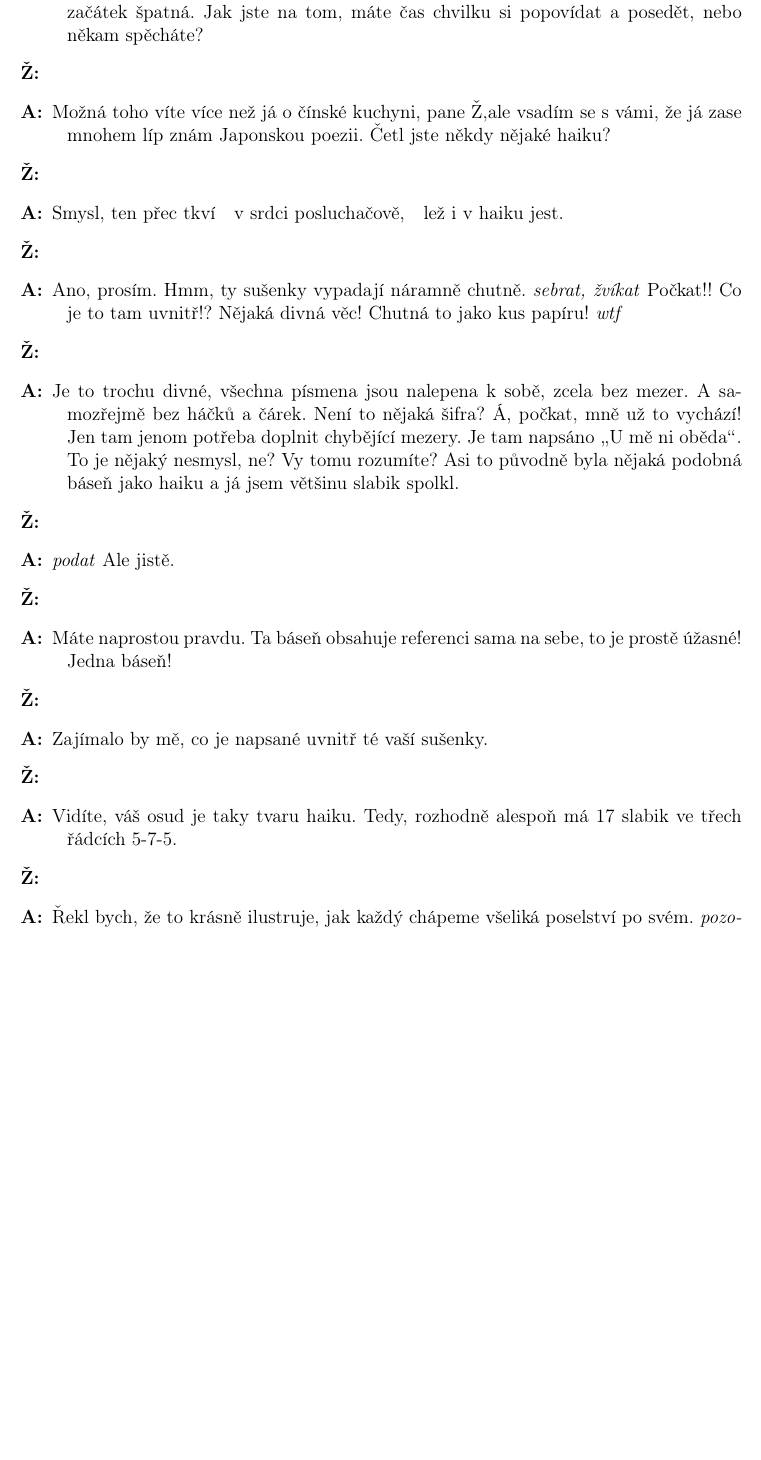
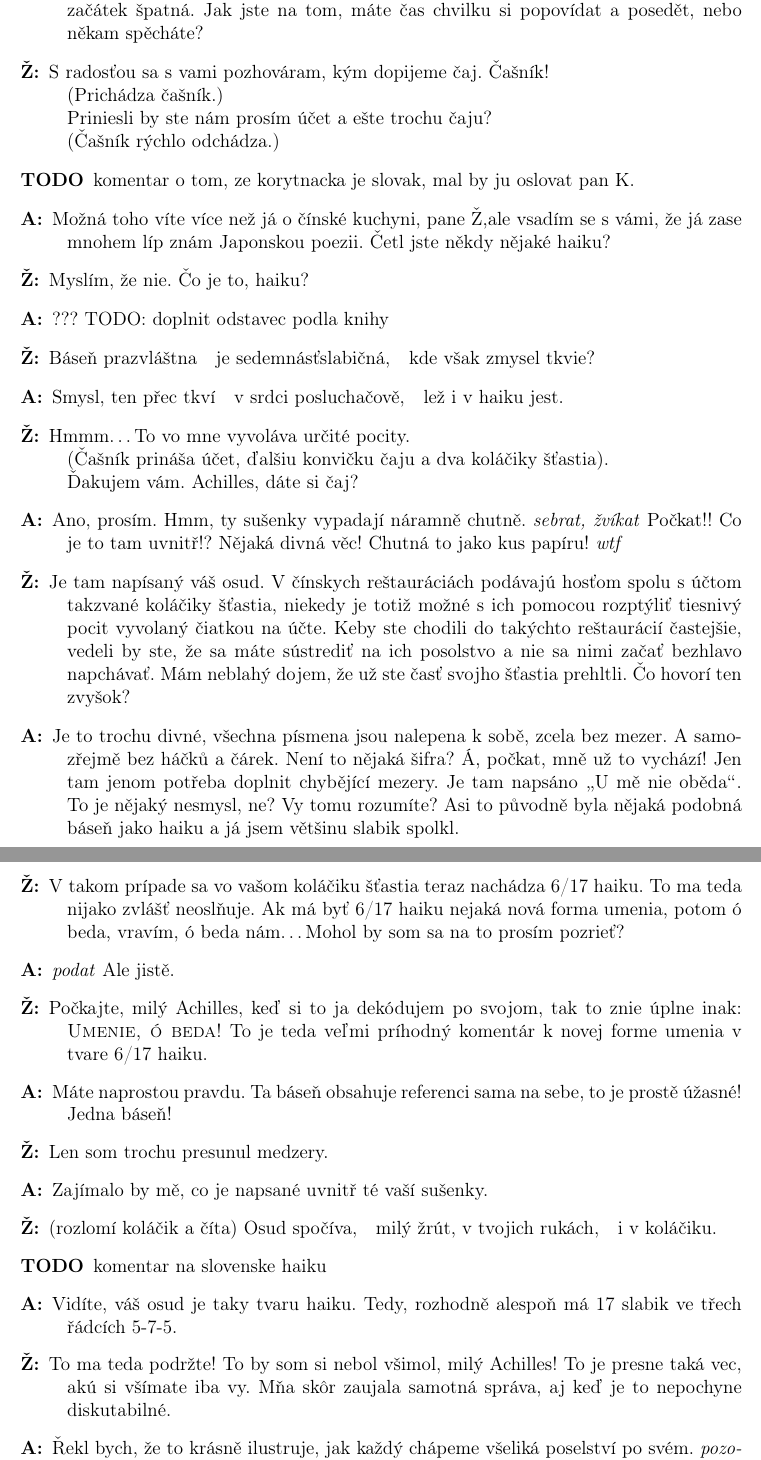
Before and after one commit to vlstill/geb, a LaTeX document (dialog.tex): part of page 1 of 7 before the commit and two parts of pages 1 and 2 of 7 after it, the two joined at a grey line, cut so that both start at the same text, the shorter picture padded with empty space. Compiled offline with pdfLaTeX.

Commit message:
dialog6: tortoise 1/2

```diff
--- a/dialog.tex
+++ b/dialog.tex
@@ -20,48 +23,71 @@
     tahle večeře nebyla pro začátek špatná. Jak jste na tom, máte čas chvilku
     si popovídat a posedět, nebo někam spěcháte?
 
-\item[Ž:]
+\item[Ž:] S radosťou sa s vami pozhováram, kým dopijeme čaj. Čašník!\\
+    (Prichádza čašník.)\\
+    Priniesli by ste nám prosím účet a ešte trochu čaju?\\
+    (Čašník rýchlo odchádza.)
+
+\item[TODO] komentar o tom, ze korytnacka je slovak, mal by ju oslovat pan K.
 
 \item[A:] Možná toho víte více než já o čínské kuchyni, pane Ž,ale vsadím
     se s vámi, že já zase mnohem líp znám Japonskou poezii. Četl jste někdy
     nějaké haiku?
 
-\item[Ž:]
+\item[Ž:] Myslím, že nie. Čo je to, haiku?
+
+\item[A:] ??? TODO: doplnit odstavec podla knihy
+
+\item[Ž:] Báseň prazvláštna\ \ \ je sedemnásťslabičná,\ \ \ kde však zmysel tkvie?
 
 \item[A:] Smysl, ten přec tkví\ \ \ v srdci posluchačově,\ \ \ lež i v haiku jest.
 
-\item[Ž:]
+\item[Ž:] Hmmm\dots To vo mne vyvoláva určité pocity.\\
+    (Čašník prináša účet, ďalšiu konvičku čaju a dva koláčiky šťastia).\\
+    Ďakujem vám. Achilles, dáte si čaj?
 
 \item[A:] Ano, prosím. Hmm, ty sušenky vypadají náramně chutně. \textit{sebrat, žvíkat}
     Počkat!! Co je to tam uvnitř!? Nějaká divná věc! Chutná to jako kus papíru! \textit{wtf}
 
-\item[Ž:]
+\item[Ž:] Je tam napísaný váš osud. V čínskych reštauráciách podávajú hosťom spolu s účtom
+    takzvané koláčiky šťastia, niekedy je totiž možné s ich pomocou rozptýliť tiesnivý
+    pocit vyvolaný čiatkou na účte. Keby ste chodili do takýchto reštaurácií častejšie,
+    vedeli by ste, že sa máte sústrediť na ich posolstvo a nie sa nimi začať bezhlavo
+    napchávať. Mám neblahý dojem, že už ste časť svojho šťastia prehltli. Čo hovorí ten zvyšok?
 
 \item[A:] Je to trochu divné, všechna písmena jsou nalepena k sobě, zcela bez mezer.
     A samozřejmě bez háčků a čárek. Není to nějaká šifra? Á, počkat, mně už to vychází!
-    Jen tam jenom potřeba doplnit chybějící mezery. Je tam napsáno \uv{U mě ni oběda}.
+    Jen tam jenom potřeba doplnit chybějící mezery. Je tam napsáno \uv{U mě nie oběda}.
     To je nějaký nesmysl, ne? Vy tomu rozumíte? Asi to původně byla nějaká podobná báseň
     jako haiku a já jsem většinu slabik spolkl.
 
-\item[Ž:]
+\item[Ž:] V takom prípade sa vo vašom koláčiku šťastia teraz nachádza 6/17 haiku. To ma
+    teda nijako zvlášť neoslňuje. Ak má byť 6/17 haiku nejaká nová forma umenia, potom
+    ó beda, vravím, ó beda nám\dots Mohol by som sa na to prosím pozrieť?
 
 \item[A:] \textit{podat} Ale jistě.
 
-\item[Ž:]
+\item[Ž:] Počkajte, milý Achilles, keď si to ja dekódujem po svojom, tak to znie úplne
+    inak: \textsc{Umenie, ó beda!} To je teda veľmi príhodný komentár k novej forme
+    umenia v tvare 6/17 haiku.
 
 \item[A:] Máte naprostou pravdu. Ta báseň obsahuje referenci sama na sebe, to je prostě
     úžasné! Jedna báseň!
 
-\item[Ž:]
+\item[Ž:] Len som trochu presunul medzery.
 
 \item[A:] Zajímalo by mě, co je napsané uvnitř té vaší sušenky.
 
-\item[Ž:]
+\item[Ž:] (rozlomí koláčik a číta) Osud spočíva,\ \ \ milý žrút, v tvojich rukách,\ \ \ i v koláčiku.
+
+\item[TODO] komentar na slovenske haiku
 
 \item[A:] Vidíte, váš osud je taky tvaru haiku. Tedy, rozhodně alespoň má
     17 slabik ve třech řádcích 5-7-5.
 
-\item[Ž:]
+\item[Ž:] To ma teda podržte! To by som si nebol všimol, milý Achilles! To je presne
+    taká vec, akú si všímate iba vy. Mňa skôr zaujala samotná správa, aj keď je
+    to nepochyne diskutabilné.
 
 \item[A:] Řekl bych, že to krásně ilustruje, jak každý chápeme všeliká poselství
     po svém. \textit{pozorovat čajové lístky v hrnku}
```
Also changed, not shown: dialog.tex (16 more changed lines).
